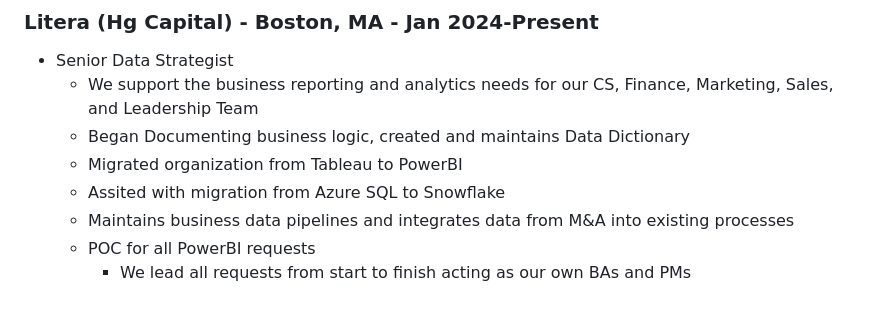
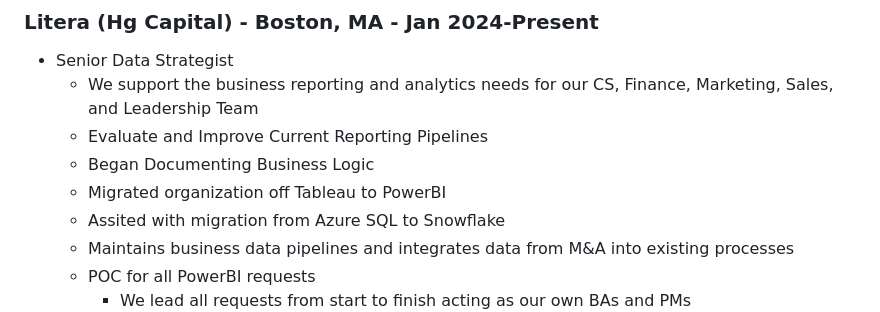
Before and after one commit to cras-py/coreyrastello, a Markdown page: README.md, the part around the change. Rendered like a GitHub page.

```diff
--- a/README.md
+++ b/README.md
@@ -193,8 +193,9 @@ I utilize various tools to understand, prepare, and present business data:
 ### Litera (Hg Capital) - Boston, MA - Jan 2024-Present
 - Senior Data Strategist
     - We support the business reporting and analytics needs for our CS, Finance, Marketing, Sales, and Leadership Team
-    - Began Documenting business logic, created and maintains Data Dictionary
-    - Migrated organization from Tableau to PowerBI
+    - Evaluate and Improve Current Reporting Pipelines
+    - Began Documenting Business Logic
+    - Migrated organization off Tableau to PowerBI
     - Assited with migration from Azure SQL to Snowflake
     - Maintains business data pipelines and integrates data from M&A into existing processes
     - POC for all PowerBI requests
```
